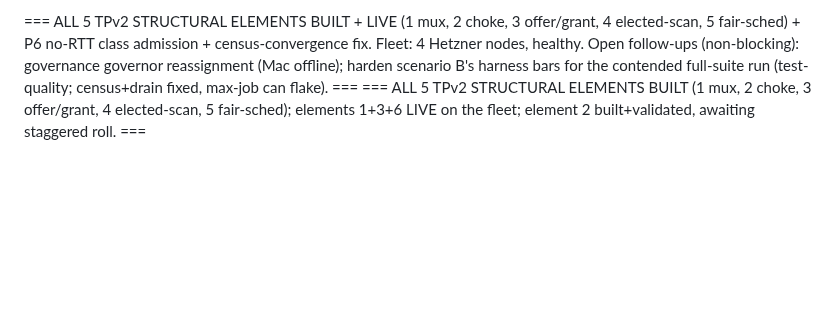
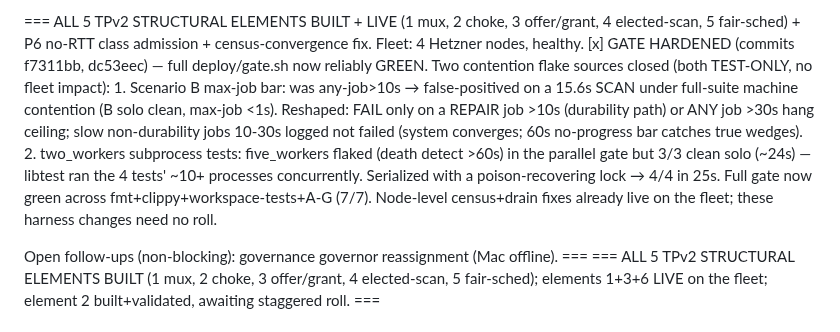
Before and after one commit to craft-ec/zephcraft, a Markdown page: .claude/feature-progress.md, the part around the change. Drawn GitHub-style; blank space fills up the shorter version.

Commit message:
docs: deploy gate hardened — reliably green (max-job bar + subprocess serialization)

```diff
--- a/.claude/feature-progress.md
+++ b/.claude/feature-progress.md
@@ -170,8 +170,19 @@ the next candidate in. K governable later (minimal-kernel: mechanism native, pol
 
 === ALL 5 TPv2 STRUCTURAL ELEMENTS BUILT + LIVE (1 mux, 2 choke, 3 offer/grant, 4 elected-scan,
 5 fair-sched) + P6 no-RTT class admission + census-convergence fix. Fleet: 4 Hetzner nodes, healthy.
-Open follow-ups (non-blocking): governance governor reassignment (Mac offline); harden scenario B's
-harness bars for the contended full-suite run (test-quality; census+drain fixed, max-job can flake). ===
+[x] GATE HARDENED (commits f7311bb, dc53eec) — full deploy/gate.sh now reliably GREEN. Two contention
+    flake sources closed (both TEST-ONLY, no fleet impact):
+    1. Scenario B max-job bar: was any-job>10s → false-positived on a 15.6s SCAN under full-suite
+       machine contention (B solo clean, max-job <1s). Reshaped: FAIL only on a REPAIR job >10s
+       (durability path) or ANY job >30s hang ceiling; slow non-durability jobs 10-30s logged not
+       failed (system converges; 60s no-progress bar catches true wedges).
+    2. two_workers subprocess tests: five_workers flaked (death detect >60s) in the parallel gate but
+       3/3 clean solo (~24s) — libtest ran the 4 tests' ~10+ processes concurrently. Serialized with
+       a poison-recovering lock → 4/4 in 25s.
+    Full gate now green across fmt+clippy+workspace-tests+A-G (7/7). Node-level census+drain fixes
+    already live on the fleet; these harness changes need no roll.
+
+Open follow-ups (non-blocking): governance governor reassignment (Mac offline). ===
 === ALL 5 TPv2 STRUCTURAL ELEMENTS BUILT (1 mux, 2 choke, 3 offer/grant, 4 elected-scan, 5 fair-sched);
 elements 1+3+6 LIVE on the fleet; element 2 built+validated, awaiting staggered roll. ===
 
```
